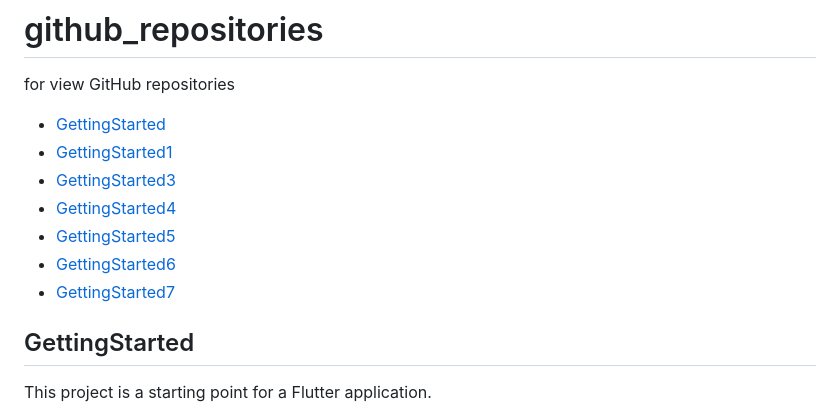
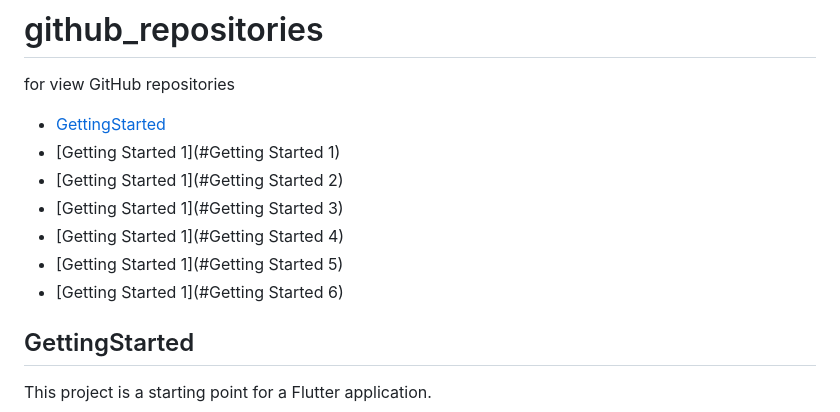
Before and after one commit to VbEmbler/github_repositories, a Markdown page: README.md, the part around the change printed below. GitHub-like rendering.

```diff
--- a/README.md
+++ b/README.md
@@ -6,12 +6,12 @@
 for view GitHub repositories
 
 - [GettingStarted](#GettingStarted)
-- [GettingStarted1](#GettingStarted1)
-- [GettingStarted3](#GettingStarted3)
-- [GettingStarted4](#GettingStarted4)
-- [GettingStarted5](#GettingStarted5)
-- [GettingStarted6](#GettingsStarted6)
-- [GettingStarted7](#GettingStarted7)
+- [Getting Started 1](#Getting Started 1)
+- [Getting Started 1](#Getting Started 2)
+- [Getting Started 1](#Getting Started 3)
+- [Getting Started 1](#Getting Started 4)
+- [Getting Started 1](#Getting Started 5)
+- [Getting Started 1](#Getting Started 6)
 
 
 ## GettingStarted
```
Also changed, not shown: other parts of README.md (+12 -6 lines).
